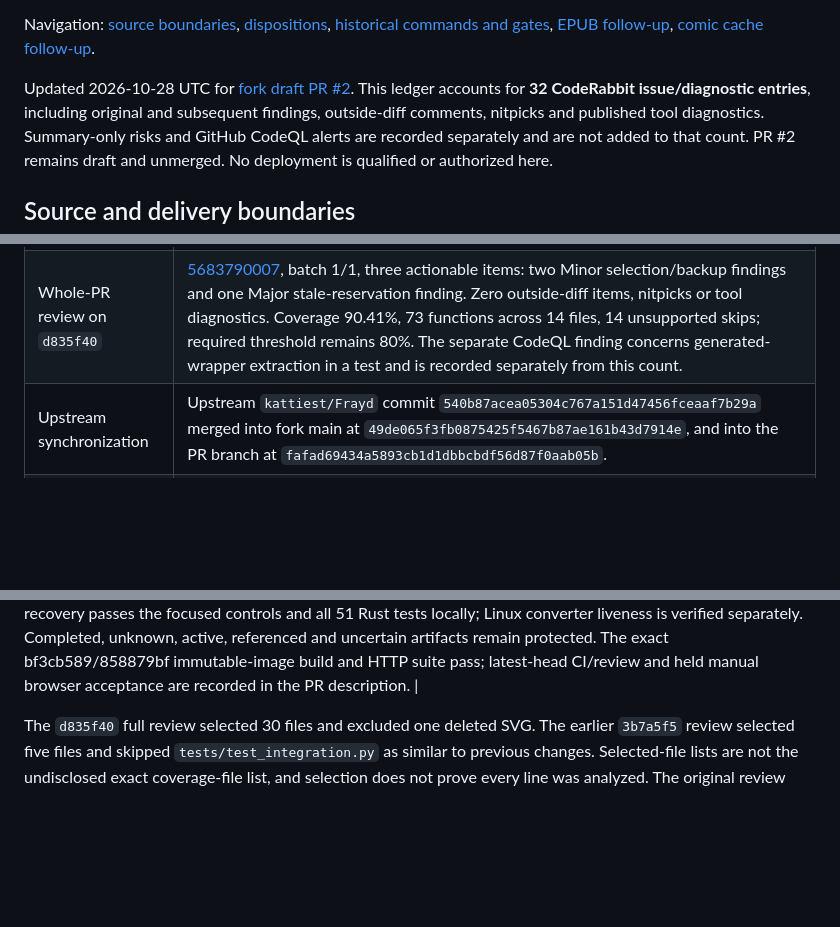
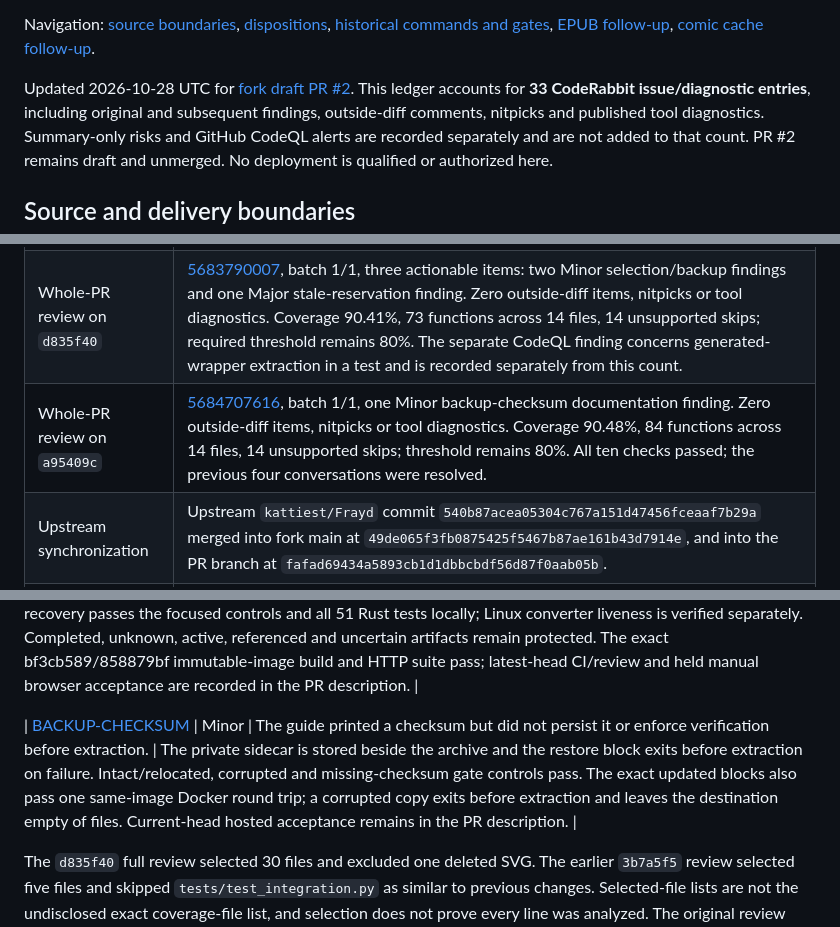
Before and after one commit to ColterD/Frayd, a Markdown page: docs/verification/coderabbit-follow-up.md, 3 parts joined by grey strips. Drawn GitHub-style; blank space fills up the shorter version.

Commit message:
docs: verify private archive checksum before restore

```diff
--- a/docs/verification/coderabbit-follow-up.md
+++ b/docs/verification/coderabbit-follow-up.md
@@ -17,7 +17,7 @@ Navigation: [source boundaries](#source-and-delivery-boundaries),
 [comic cache follow-up](#optional-comic-page-cache-write-follow-up).
 
 Updated 2026-10-28 UTC for [fork draft PR #2](https://github.com/ColterD/Frayd/pull/2).
-This ledger accounts for **32 CodeRabbit issue/diagnostic entries**, including
+This ledger accounts for **33 CodeRabbit issue/diagnostic entries**, including
 original and subsequent findings, outside-diff comments, nitpicks and published
 tool diagnostics. Summary-only risks and GitHub CodeQL alerts are recorded
 separately and are not added to that count.
@@ -39,6 +39,7 @@ PR #2 remains draft and unmerged. No deployment is qualified or authorized here.
 | Whole-PR review on `6028ec0` | [5679402211](https://github.com/ColterD/Frayd/pull/2#pullrequestreview-5679402211), batch 1/1, one Minor EPUB spine invalidation issue; zero outside-diff items, nitpicks or tool diagnostics. Coverage 100%, 58 functions across 12 files, ten unsupported skips. Image-provenance thread addressed and resolved; all ten checks passed. |
 | Whole-PR review on `041b4cc` | [5679720492](https://github.com/ColterD/Frayd/pull/2#pullrequestreview-5679720492), batch 1/1, two Minor historical-evidence/comic-cache-write items; zero outside-diff items, nitpicks or tool diagnostics. Coverage 100%, 64 functions across 12 files, ten unsupported skips; all ten checks passed. |
 | Whole-PR review on `d835f40` | [5683790007](https://github.com/ColterD/Frayd/pull/2#pullrequestreview-5683790007), batch 1/1, three actionable items: two Minor selection/backup findings and one Major stale-reservation finding. Zero outside-diff items, nitpicks or tool diagnostics. Coverage 90.41%, 73 functions across 14 files, 14 unsupported skips; required threshold remains 80%. The separate CodeQL finding concerns generated-wrapper extraction in a test and is recorded separately from this count. |
+| Whole-PR review on `a95409c` | [5684707616](https://github.com/ColterD/Frayd/pull/2#pullrequestreview-5684707616), batch 1/1, one Minor backup-checksum documentation finding. Zero outside-diff items, nitpicks or tool diagnostics. Coverage 90.48%, 84 functions across 14 files, 14 unsupported skips; threshold remains 80%. All ten checks passed; the previous four conversations were resolved. |
 | Upstream synchronization | Upstream `kattiest/Frayd` commit `540b87acea05304c767a151d47456fceaaf7b29a` merged into fork main at `49de065f3fb0875425f5467b87ae161b43d7914e`, and into the PR branch at `fafad69434a5893cb1d1dbbcbdf56d87f0aab05b`. |
 | Security patch already on fork main | PR-branch patch `b840753a9cabb680b94733ae7a58b6b303619d17` was cherry-picked to fork main as `2789f37e55148e0ee69e7bba6bb5ee30b5f49225`. This fixes the original four EPUB-message sender-boundary findings in source; all four default-branch alerts now report fixed, not dismissed. It does not merge PR #2. |
 | Combined foundation | Implementation `6af4c15` and ancestry-only merge `a6af5f5` include upstream synchronization, hygiene, cache/publication corrections and explicit ingestion trust. Fork main received the narrow ingestion patch at `a7a6dabccce971992d1ed47b00ef66f74811e6e7`. The pre-index app image below passes 28 Rust tests and full runtime qualification; the latest index follow-up passes 29 Rust tests, Clippy and release build. Post-index image/review results are recorded in the PR body; browser evidence stays tied to the unchanged client hash. |
@@ -111,6 +112,8 @@ A resolved review thread and a passing check are separate evidence.
 | [HIGHLIGHT-RANGE](https://github.com/ColterD/Frayd/pull/2#discussion_r4401439202) | Minor | A selection crossing text nodes could be saved but not painted; trimming text also shifted whitespace ranges. | Unsupported ranges are rejected before POST with clear feedback; supported ranges preserve raw text and offsets. Six focused controls and all 43 client tests pass locally; corrected-image/browser acceptance remains pending. |
 | [BACKUP-MODE](https://github.com/ColterD/Frayd/pull/2#discussion_r4401439211) | Minor | Copying the backup block under a permissive umask did not enforce private archive/directory modes. | The block sets umask 077, creates a new owned mode-700 directory, verifies mode 600 on the archive and refuses existing/symlink/relative targets. Synthetic permissive-umask checks pass; archive/restore mechanics retain their separate same-image scope. |
 | [STALE-RESERVATION](https://github.com/ColterD/Frayd/pull/2#discussion_r4401439268) | Major | Killed conversions and cleanup timeouts can leave pending registry pairs and large partial outputs without a reachable retry. | Real killed-worker and five-second DB-lock/rescan baseline reproduced. Lifecycle/lease recovery passes the focused controls and all 51 Rust tests locally; Linux converter liveness is verified separately. Completed, unknown, active, referenced and uncertain artifacts remain protected. The exact bf3cb589/858879bf immutable-image build and HTTP suite pass; latest-head CI/review and held manual browser acceptance are recorded in the PR description. |
+
+| [BACKUP-CHECKSUM](https://github.com/ColterD/Frayd/pull/2#discussion_r4402135393) | Minor | The guide printed a checksum but did not persist it or enforce verification before extraction. | The private sidecar is stored beside the archive and the restore block exits before extraction on failure. Intact/relocated, corrupted and missing-checksum gate controls pass. The exact updated blocks also pass one same-image Docker round trip; a corrupted copy exits before extraction and leaves the destination empty of files. Current-head hosted acceptance remains in the PR description. |
 
 The `d835f40` full review selected 30 files and excluded one deleted SVG. The earlier
 `3b7a5f5` review selected five files and skipped `tests/test_integration.py` as
```
Also changed, not shown: docs/operations.md (+11 -2 lines).
